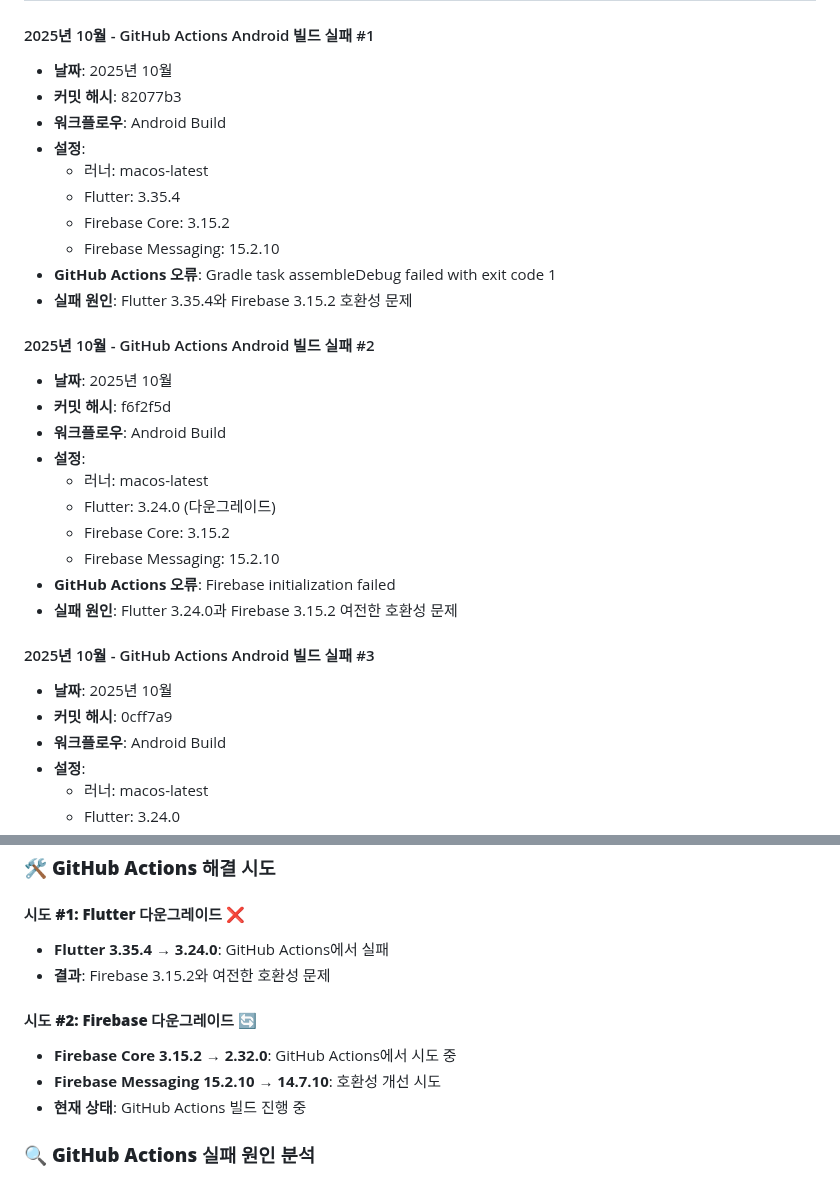
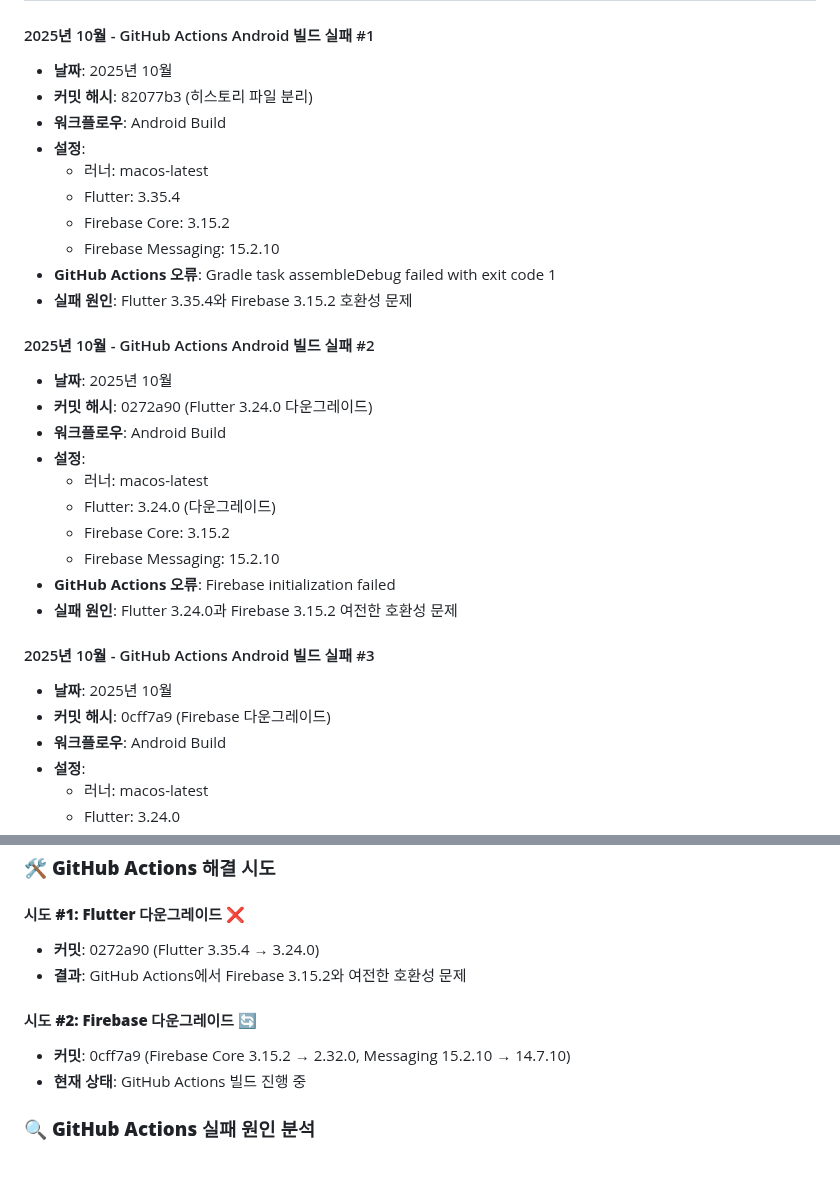
Before and after one commit to redwasp78/pulip-webapp, a Markdown page: GITHUB_ACTION_BUILD_HISTORY_ANDROID.md, 2 parts joined by grey strips. Rendered like a GitHub page.

Commit message:
Fix GitHub Actions commit hashes to actual trigger commits
- Correct commit hash for failure #1: 82077b3 (history file separation)
- Correct commit hash for failure #2: 0272a90 (Flutter 3.24.0 downgrade)
- Correct commit hash for failure #3: 0cff7a9 (Firebase downgrade)
- Remove incorrect f6f2f5d reference
- Update solution attempts with correct commit hashes
- These are the actual commits that triggered GitHub Actions Android builds

```diff
--- a/GITHUB_ACTION_BUILD_HISTORY_ANDROID.md
+++ b/GITHUB_ACTION_BUILD_HISTORY_ANDROID.md
@@ -9,7 +9,7 @@
 
 #### 2025년 10월 - GitHub Actions Android 빌드 실패 #1
 - **날짜**: 2025년 10월
-- **커밋 해시**: 82077b3
+- **커밋 해시**: 82077b3 (히스토리 파일 분리)
 - **워크플로우**: Android Build
 - **설정**:
   - 러너: macos-latest
@@ -21,7 +21,7 @@
 
 #### 2025년 10월 - GitHub Actions Android 빌드 실패 #2
 - **날짜**: 2025년 10월
-- **커밋 해시**: f6f2f5d
+- **커밋 해시**: 0272a90 (Flutter 3.24.0 다운그레이드)
 - **워크플로우**: Android Build
 - **설정**:
   - 러너: macos-latest
@@ -33,7 +33,7 @@
 
 #### 2025년 10월 - GitHub Actions Android 빌드 실패 #3
 - **날짜**: 2025년 10월
-- **커밋 해시**: 0cff7a9
+- **커밋 해시**: 0cff7a9 (Firebase 다운그레이드)
 - **워크플로우**: Android Build
 - **설정**:
   - 러너: macos-latest
@@ -61,12 +61,11 @@
 ### 🛠️ **GitHub Actions 해결 시도**
 
 #### **시도 #1: Flutter 다운그레이드** ❌
-- **Flutter 3.35.4 → 3.24.0**: GitHub Actions에서 실패
-- **결과**: Firebase 3.15.2와 여전한 호환성 문제
+- **커밋**: 0272a90 (Flutter 3.35.4 → 3.24.0)
+- **결과**: GitHub Actions에서 Firebase 3.15.2와 여전한 호환성 문제
 
 #### **시도 #2: Firebase 다운그레이드** 🔄
-- **Firebase Core 3.15.2 → 2.32.0**: GitHub Actions에서 시도 중
-- **Firebase Messaging 15.2.10 → 14.7.10**: 호환성 개선 시도
+- **커밋**: 0cff7a9 (Firebase Core 3.15.2 → 2.32.0, Messaging 15.2.10 → 14.7.10)
 - **현재 상태**: GitHub Actions 빌드 진행 중
 
 ### 🔍 **GitHub Actions 실패 원인 분석**
```
